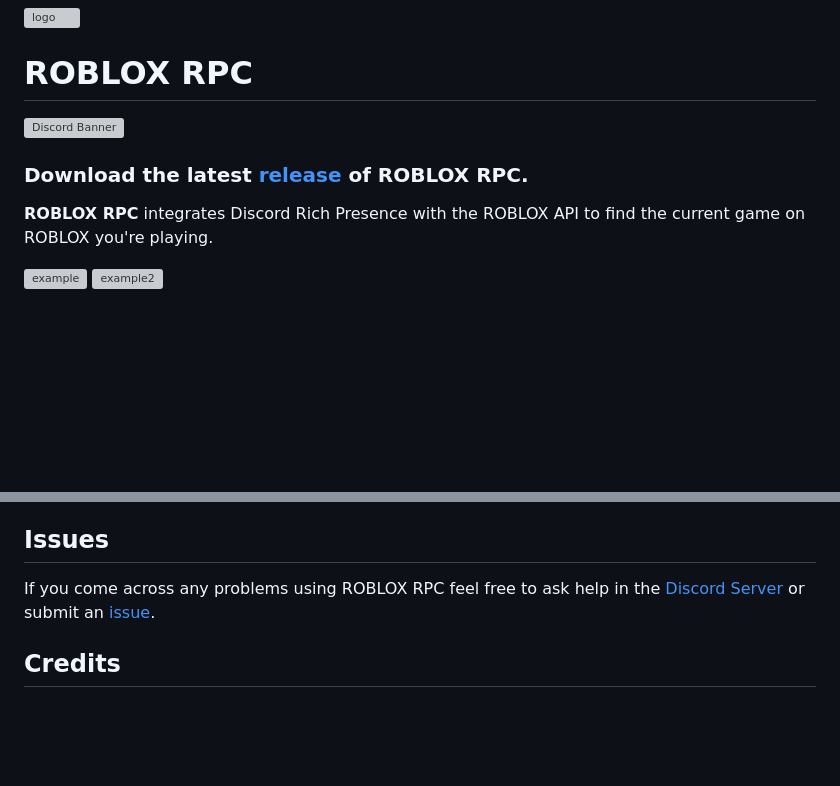
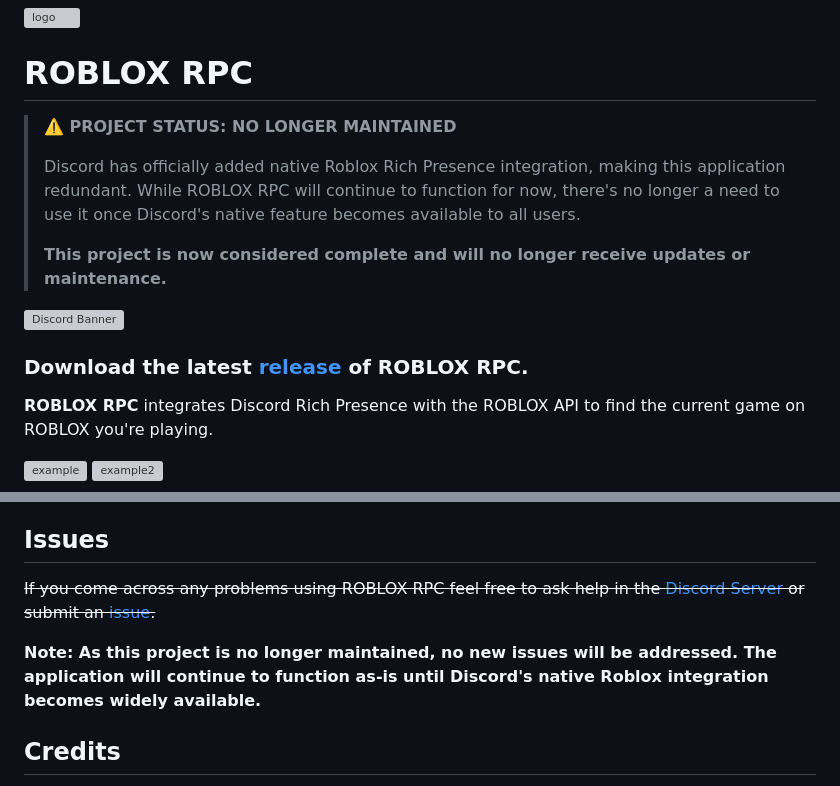
Before and after one commit to ItzBlinkzy/roblox-rpc, a Markdown page: README.md, 2 parts joined by grey strips. Drawn GitHub-style; blank space fills up the shorter version; grey boxes are pictures that could not be loaded.

Commit message:
Mark project as no longer maintained

```diff
--- a/README.md
+++ b/README.md
@@ -1,10 +1,16 @@
 <img src="https://user-images.githubusercontent.com/68260779/208254746-0055f6a3-2510-426c-b5c2-b3b6ad85715e.png" alt="logo" width="125"/>
 
 # ROBLOX RPC
+
+> **⚠️ PROJECT STATUS: NO LONGER MAINTAINED**
+>
+> Discord has officially added native Roblox Rich Presence integration, making this application redundant. While ROBLOX RPC will continue to function for now, there's no longer a need to use it once Discord's native feature becomes available to all users.
+>
+> **This project is now considered complete and will no longer receive updates or maintenance.**
+
 <a href="https://discord.com/invite/aq9rwUCQrK"><img src="https://discordapp.com/api/guilds/1149469425968361523/widget.png?style=banner3" alt="Discord Banner"/></a>
 
 ### Download the latest [release](https://github.com/ItzBlinkzy/roblox-rpc/releases) of ROBLOX RPC.
-
 
 **ROBLOX RPC** integrates Discord Rich Presence with the ROBLOX API to find the current game on ROBLOX you're playing.
 
@@ -111,7 +117,9 @@ _If you want to create your own exe, use `npm run make` and **electron-forge** s
 
 ## Issues
 
-If you come across any problems using ROBLOX RPC feel free to ask help in the [Discord Server](https://discord.com/invite/aq9rwUCQrK) or submit an [issue](https://github.com/ItzBlinkzy/roblox-rpc/issues).
+~~If you come across any problems using ROBLOX RPC feel free to ask help in the [Discord Server](https://discord.com/invite/aq9rwUCQrK) or submit an [issue](https://github.com/ItzBlinkzy/roblox-rpc/issues).~~
+
+**Note: As this project is no longer maintained, no new issues will be addressed. The application will continue to function as-is until Discord's native Roblox integration becomes widely available.**
 
 ## Credits
 
```
